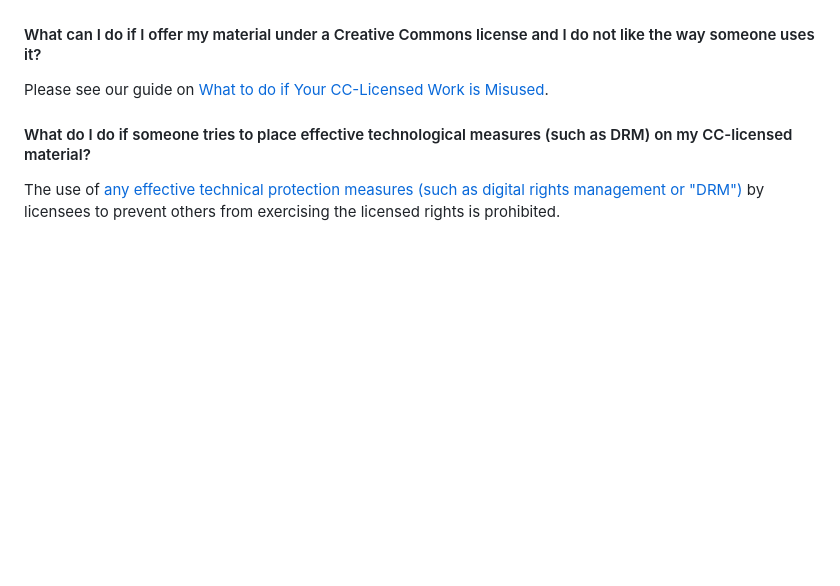
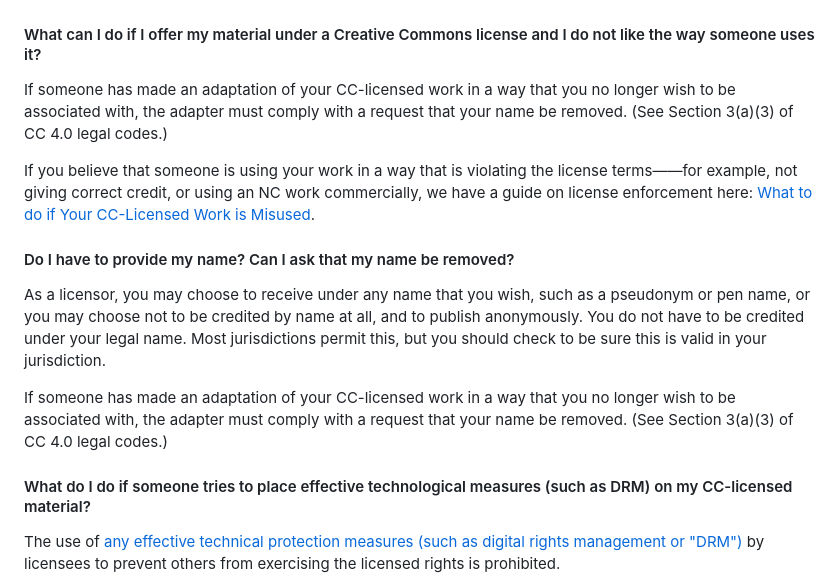
Before and after one commit to creativecommons/faq, a Markdown page: faq-en.md, the part around the change. GitHub-like rendering; blank space fills up the shorter version.

Commit message:
edited one question and added one question

```diff
--- a/faq-en.md
+++ b/faq-en.md
@@ -1256,7 +1256,26 @@ Please see our guide on [What to do if Your CC-Licensed Work is Misused](https:/
 
 #### What can I do if I offer my material under a Creative Commons license and I do not like the way someone uses it?
 
-Please see our guide on [What to do if Your CC-Licensed Work is Misused](https://creativecommons.org/misuse-of-works/).
+If someone has made an adaptation of your CC-licensed work in a way that you
+no longer wish to be associated with, the adapter must comply with a request
+that your name be removed. (See Section 3(a)(3) of CC 4.0 legal codes.)
+
+If you believe that someone is using your work in a way that is violating the
+license terms——for example, not giving correct credit, or using an NC work
+commercially, we have a guide on license enforcement here:
+[What to do if Your CC-Licensed Work is Misused](https://creativecommons.org/misuse-of-works/).
+
+#### Do I have to provide my name? Can I ask that my name be removed?
+
+As a licensor, you may choose to receive under any name that you wish, such as
+a pseudonym or pen name, or you may choose not to be credited by name at all,
+and to publish anonymously. You do not have to be credited under your legal name.
+Most jurisdictions permit this, but you should check to be sure this is valid
+in your jurisdiction.
+
+If someone has made an adaptation of your CC-licensed work in a way that you
+no longer wish to be associated with, the adapter must comply with a request
+that your name be removed. (See Section 3(a)(3) of CC 4.0 legal codes.)
 
 #### What do I do if someone tries to place effective technological measures (such as DRM) on my CC-licensed material?
 
```
